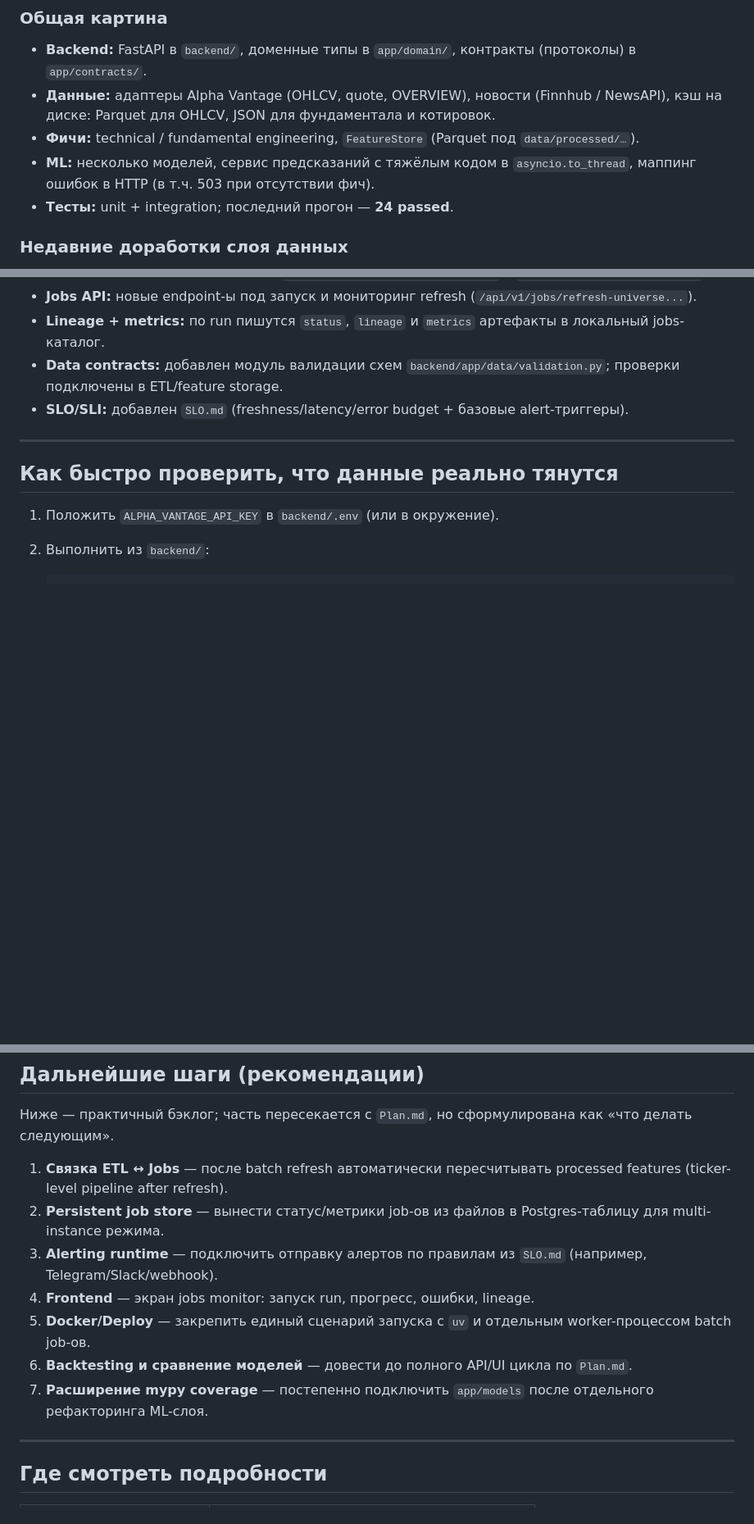
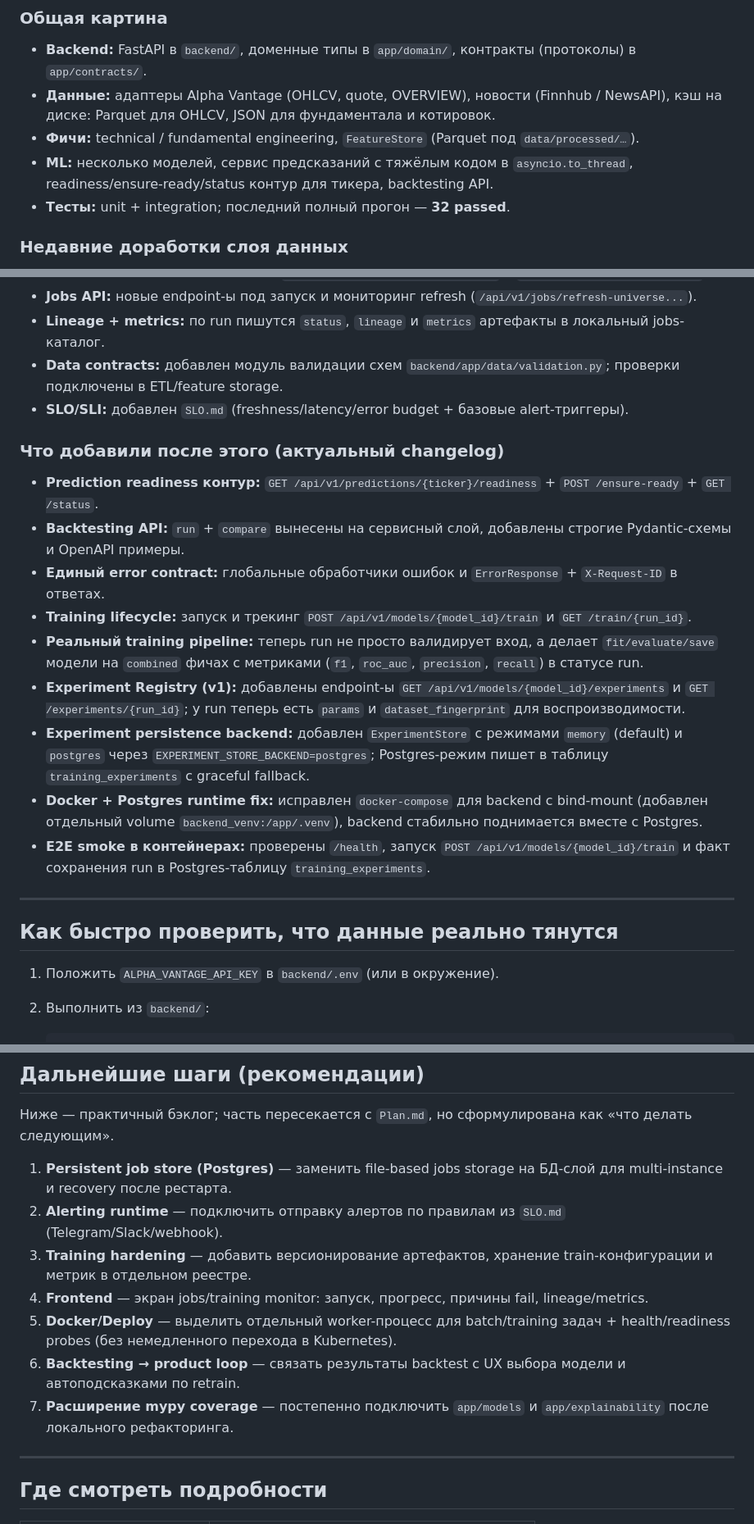
Before and after one commit to dvank1mang1/EquiSense, a Markdown page: PROJECT_REPORT.md, 3 parts joined by grey strips. Shown at 82% size. Rendered like a GitHub page; blank space fills up the shorter version.

Commit message:
docs: refresh project report with latest backend progress
Update the project report to reflect the current state of training, experiment persistence, and Docker/Postgres runtime fixes so the status snapshot stays accurate.

Made-with: Cursor

```diff
--- a/PROJECT_REPORT.md
+++ b/PROJECT_REPORT.md
@@ -41,8 +41,8 @@ uv run uvicorn main:app --reload   # API (если entrypoint так настр
 - **Backend:** FastAPI в `backend/`, доменные типы в `app/domain/`, контракты (протоколы) в `app/contracts/`.
 - **Данные:** адаптеры Alpha Vantage (OHLCV, quote, OVERVIEW), новости (Finnhub / NewsAPI), кэш на диске: Parquet для OHLCV, JSON для фундаментала и котировок.
 - **Фичи:** technical / fundamental engineering, `FeatureStore` (Parquet под `data/processed/…`).
-- **ML:** несколько моделей, сервис предсказаний с тяжёлым кодом в `asyncio.to_thread`, маппинг ошибок в HTTP (в т.ч. 503 при отсутствии фич).
-- **Тесты:** unit + integration; последний прогон — **24 passed**.
+- **ML:** несколько моделей, сервис предсказаний с тяжёлым кодом в `asyncio.to_thread`, readiness/ensure-ready/status контур для тикера, backtesting API.
+- **Тесты:** unit + integration; последний полный прогон — **32 passed**.
 
 ### Недавние доработки слоя данных
 
@@ -63,6 +63,18 @@ uv run uvicorn main:app --reload   # API (если entrypoint так настр
 - **Lineage + metrics:** по run пишутся `status`, `lineage` и `metrics` артефакты в локальный jobs-каталог.
 - **Data contracts:** добавлен модуль валидации схем `backend/app/data/validation.py`; проверки подключены в ETL/feature storage.
 - **SLO/SLI:** добавлен `SLO.md` (freshness/latency/error budget + базовые alert-триггеры).
+
+### Что добавили после этого (актуальный changelog)
+
+- **Prediction readiness контур:** `GET /api/v1/predictions/{ticker}/readiness` + `POST /ensure-ready` + `GET /status`.
+- **Backtesting API:** `run` + `compare` вынесены на сервисный слой, добавлены строгие Pydantic-схемы и OpenAPI примеры.
+- **Единый error contract:** глобальные обработчики ошибок и `ErrorResponse` + `X-Request-ID` в ответах.
+- **Training lifecycle:** запуск и трекинг `POST /api/v1/models/{model_id}/train` и `GET /train/{run_id}`.
+- **Реальный training pipeline:** теперь run не просто валидирует вход, а делает `fit/evaluate/save` модели на `combined` фичах с метриками (`f1`, `roc_auc`, `precision`, `recall`) в статусе run.
+- **Experiment Registry (v1):** добавлены endpoint-ы `GET /api/v1/models/{model_id}/experiments` и `GET /experiments/{run_id}`; у run теперь есть `params` и `dataset_fingerprint` для воспроизводимости.
+- **Experiment persistence backend:** добавлен `ExperimentStore` с режимами `memory` (default) и `postgres` через `EXPERIMENT_STORE_BACKEND=postgres`; Postgres-режим пишет в таблицу `training_experiments` с graceful fallback.
+- **Docker + Postgres runtime fix:** исправлен `docker-compose` для backend с bind-mount (добавлен отдельный volume `backend_venv:/app/.venv`), backend стабильно поднимается вместе с Postgres.
+- **E2E smoke в контейнерах:** проверены `/health`, запуск `POST /api/v1/models/{model_id}/train` и факт сохранения run в Postgres-таблицу `training_experiments`.
 
 ---
 
@@ -89,13 +101,13 @@ uv run uvicorn main:app --reload   # API (если entrypoint так настр
 
 Ниже — практичный бэклог; часть пересекается с `Plan.md`, но сформулирована как «что делать следующим».
 
-1. **Связка ETL ↔ Jobs** — после batch refresh автоматически пересчитывать processed features (ticker-level pipeline after refresh).
-2. **Persistent job store** — вынести статус/метрики job-ов из файлов в Postgres-таблицу для multi-instance режима.
-3. **Alerting runtime** — подключить отправку алертов по правилам из `SLO.md` (например, Telegram/Slack/webhook).
-4. **Frontend** — экран jobs monitor: запуск run, прогресс, ошибки, lineage.
-5. **Docker/Deploy** — закрепить единый сценарий запуска с `uv` и отдельным worker-процессом batch job-ов.
-6. **Backtesting и сравнение моделей** — довести до полного API/UI цикла по `Plan.md`.
-7. **Расширение mypy coverage** — постепенно подключить `app/models` после отдельного рефакторинга ML-слоя.
+1. **Persistent job store (Postgres)** — заменить file-based jobs storage на БД-слой для multi-instance и recovery после рестарта.
+2. **Alerting runtime** — подключить отправку алертов по правилам из `SLO.md` (Telegram/Slack/webhook).
+3. **Training hardening** — добавить версионирование артефактов, хранение train-конфигурации и метрик в отдельном реестре.
+4. **Frontend** — экран jobs/training monitor: запуск, прогресс, причины fail, lineage/metrics.
+5. **Docker/Deploy** — выделить отдельный worker-процесс для batch/training задач + health/readiness probes (без немедленного перехода в Kubernetes).
+6. **Backtesting → product loop** — связать результаты backtest с UX выбора модели и автоподсказками по retrain.
+7. **Расширение mypy coverage** — постепенно подключить `app/models` и `app/explainability` после локального рефакторинга.
 
 ---
 
```
